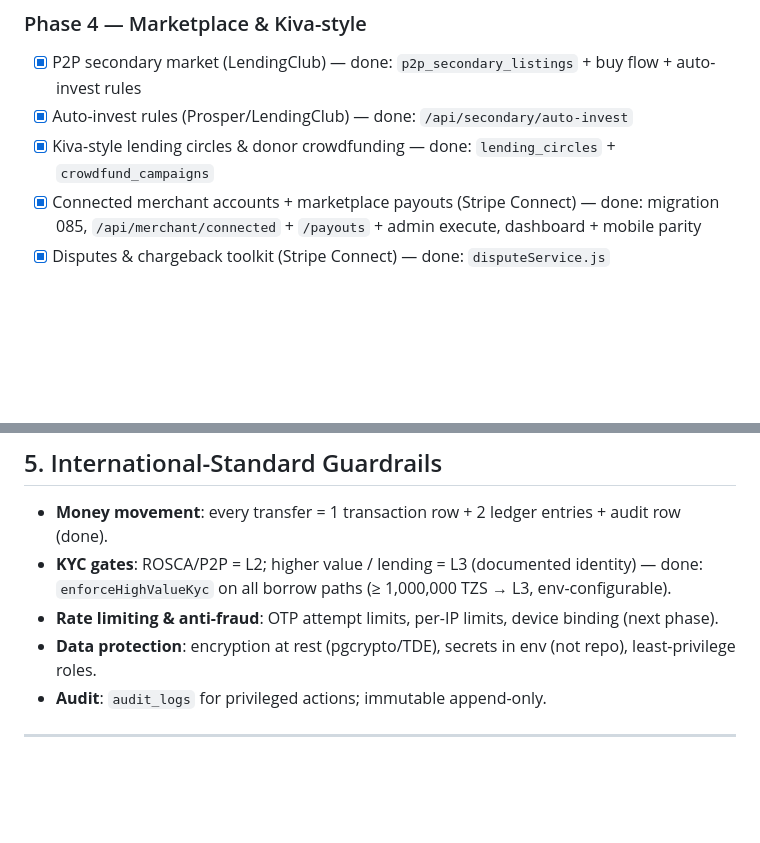
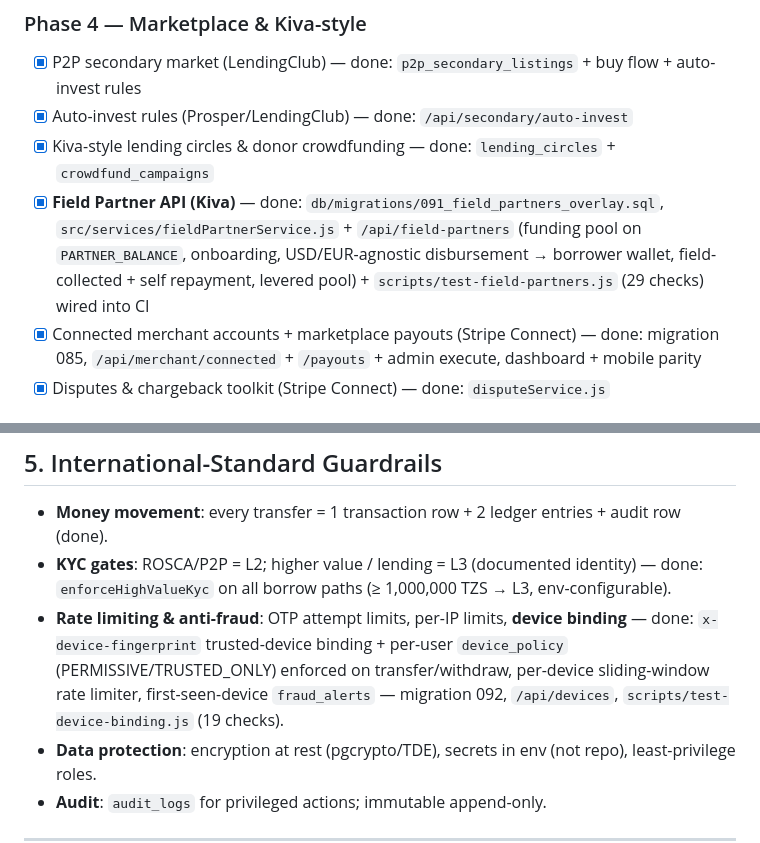
Before and after one commit to KIGOMA-CONNECT/Afrikoba-Global, a Markdown page: docs/PLATFORM_ROADMAP.md, 2 parts joined by grey strips. Rendered like a GitHub page; blank space fills up the shorter version.

Commit message:
docs: mark device security + field partner API shipped (roadmap + blueprint)

```diff
--- a/docs/PLATFORM_ROADMAP.md
+++ b/docs/PLATFORM_ROADMAP.md
@@ -111,6 +111,7 @@ Everything we build must pass the "international standards" bar:
 - [x] P2P secondary market (LendingClub) — done: `p2p_secondary_listings` + buy flow + auto-invest rules
 - [x] Auto-invest rules (Prosper/LendingClub) — done: `/api/secondary/auto-invest`
 - [x] Kiva-style lending circles & donor crowdfunding — done: `lending_circles` + `crowdfund_campaigns`
+- [x] **Field Partner API (Kiva)** — done: `db/migrations/091_field_partners_overlay.sql`, `src/services/fieldPartnerService.js` + `/api/field-partners` (funding pool on `PARTNER_BALANCE`, onboarding, USD/EUR-agnostic disbursement → borrower wallet, field-collected + self repayment, levered pool) + `scripts/test-field-partners.js` (29 checks) wired into CI
 - [x] Connected merchant accounts + marketplace payouts (Stripe Connect) — done: migration 085, `/api/merchant/connected` + `/payouts` + admin execute, dashboard + mobile parity
 - [x] Disputes & chargeback toolkit (Stripe Connect) — done: `disputeService.js`
 
@@ -133,7 +134,7 @@ Everything we build must pass the "international standards" bar:
 ## 5. International-Standard Guardrails
 - **Money movement**: every transfer = 1 transaction row + 2 ledger entries + audit row (done).
 - **KYC gates**: ROSCA/P2P = L2; higher value / lending = L3 (documented identity) — done: `enforceHighValueKyc` on all borrow paths (≥ 1,000,000 TZS → L3, env-configurable).
-- **Rate limiting & anti-fraud**: OTP attempt limits, per-IP limits, device binding (next phase).
+- **Rate limiting & anti-fraud**: OTP attempt limits, per-IP limits, **device binding** — done: `x-device-fingerprint` trusted-device binding + per-user `device_policy` (PERMISSIVE/TRUSTED_ONLY) enforced on transfer/withdraw, per-device sliding-window rate limiter, first-seen-device `fraud_alerts` — migration 092, `/api/devices`, `scripts/test-device-binding.js` (19 checks).
 - **Data protection**: encryption at rest (pgcrypto/TDE), secrets in env (not repo), least-privilege roles.
 - **Audit**: `audit_logs` for privileged actions; immutable append-only.
 
```
Also changed, not shown: docs/MASTER_BLUEPRINT_STATUS.md (+2 -0 lines).
